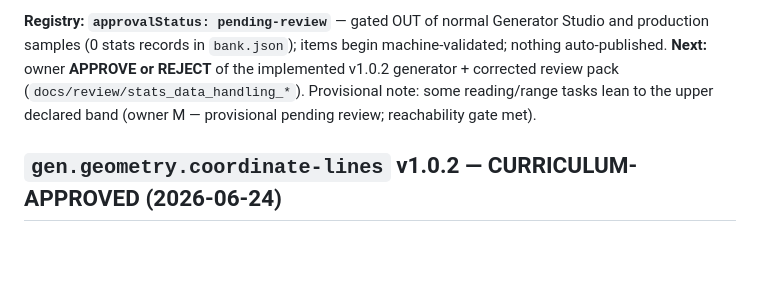
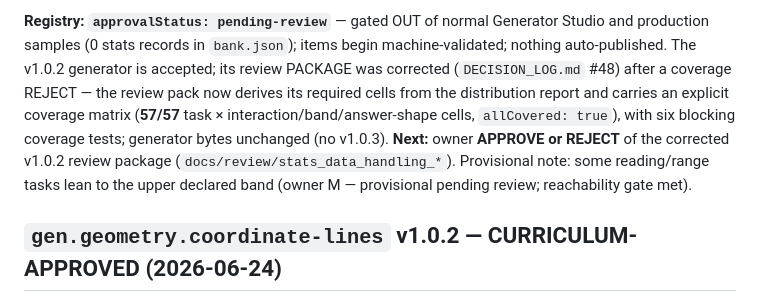
Before and after one commit to spiraling-math/High-School-Chapter-continuation, a Markdown page: docs/CURRENT_STATE.md, the part around the change. Drawn GitHub-style; blank space fills up the shorter version.

Commit message:
Docs: record corrected v1.0.2 review package (DECISION_LOG #48)
DECISION_LOG: row #48 (owner REJECT of the v1.0.2 review PACKAGE — coverage artifact only;
generator unchanged; reachability-derived coverage matrix, 57/57 cells, eight previously-missing
exemplars, six blocking coverage tests; no v1.0.3); pending bullet -> APPROVE/REJECT of the
corrected v1.0.2 review package. CURRENT_STATE: note the coverage-matrix correction.

Co-Authored-By: Claude Opus 4.8 <noreply@anthropic.com>

```diff
--- a/docs/CURRENT_STATE.md
+++ b/docs/CURRENT_STATE.md
@@ -35,9 +35,13 @@ schema-valid axes incl. a dedicated `scaffolding` axis; **every declared band is
 
 **Registry: `approvalStatus: pending-review`** — gated OUT of normal Generator Studio and
 production samples (0 stats records in `bank.json`); items begin machine-validated; nothing
-auto-published. **Next:** owner **APPROVE or REJECT** of the implemented v1.0.2 generator + corrected
-review pack (`docs/review/stats_data_handling_*`). Provisional note: some reading/range tasks lean to
-the upper declared band (owner M — provisional pending review; reachability gate met).
+auto-published. The v1.0.2 generator is accepted; its review PACKAGE was corrected (`DECISION_LOG.md`
+#48) after a coverage REJECT — the review pack now derives its required cells from the distribution
+report and carries an explicit coverage matrix (**57/57** task × interaction/band/answer-shape cells,
+`allCovered: true`), with six blocking coverage tests; generator bytes unchanged (no v1.0.3).
+**Next:** owner **APPROVE or REJECT** of the corrected v1.0.2 review package (`docs/review/stats_data_handling_*`).
+Provisional note: some reading/range tasks lean to the upper declared band (owner M — provisional
+pending review; reachability gate met).
 
 ## `gen.geometry.coordinate-lines` v1.0.2 — CURRICULUM-APPROVED (2026-06-24)
 
```
Also changed, not shown: docs/DECISION_LOG.md (+2 -1 lines).
